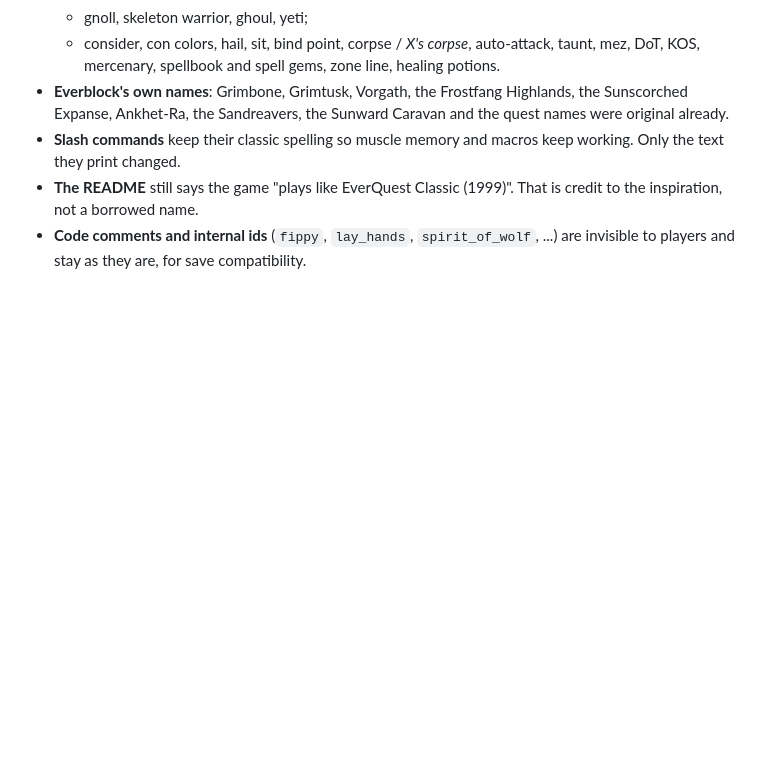
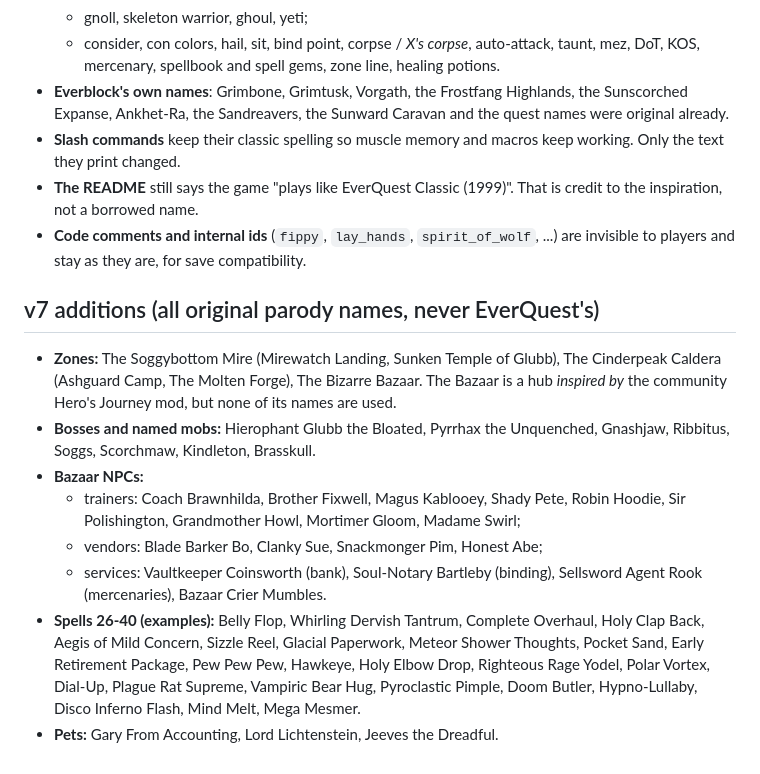
Before and after one commit to ssinjinx/everblock, a Markdown page: RENAMES.md, the part around the change. Rendered like a GitHub page; blank space fills up the shorter version.

```diff
--- a/RENAMES.md
+++ b/RENAMES.md
@@ -250,3 +250,14 @@ Merchants still refuse to trade at Hostile or worse, and faction mobs still atta
 - **Slash commands** keep their classic spelling so muscle memory and macros keep working. Only the text they print changed.
 - **The README** still says the game "plays like EverQuest Classic (1999)". That is credit to the inspiration, not a borrowed name.
 - **Code comments and internal ids** (`fippy`, `lay_hands`, `spirit_of_wolf`, ...) are invisible to players and stay as they are, for save compatibility.
+
+## v7 additions (all original parody names, never EverQuest's)
+
+- **Zones:** The Soggybottom Mire (Mirewatch Landing, Sunken Temple of Glubb), The Cinderpeak Caldera (Ashguard Camp, The Molten Forge), The Bizarre Bazaar. The Bazaar is a hub *inspired by* the community Hero's Journey mod, but none of its names are used.
+- **Bosses and named mobs:** Hierophant Glubb the Bloated, Pyrrhax the Unquenched, Gnashjaw, Ribbitus, Soggs, Scorchmaw, Kindleton, Brasskull.
+- **Bazaar NPCs:**
+  - trainers: Coach Brawnhilda, Brother Fixwell, Magus Kablooey, Shady Pete, Robin Hoodie, Sir Polishington, Grandmother Howl, Mortimer Gloom, Madame Swirl;
+  - vendors: Blade Barker Bo, Clanky Sue, Snackmonger Pim, Honest Abe;
+  - services: Vaultkeeper Coinsworth (bank), Soul-Notary Bartleby (binding), Sellsword Agent Rook (mercenaries), Bazaar Crier Mumbles.
+- **Spells 26-40 (examples):** Belly Flop, Whirling Dervish Tantrum, Complete Overhaul, Holy Clap Back, Aegis of Mild Concern, Sizzle Reel, Glacial Paperwork, Meteor Shower Thoughts, Pocket Sand, Early Retirement Package, Pew Pew Pew, Hawkeye, Holy Elbow Drop, Righteous Rage Yodel, Polar Vortex, Dial-Up, Plague Rat Supreme, Vampiric Bear Hug, Pyroclastic Pimple, Doom Butler, Hypno-Lullaby, Disco Inferno Flash, Mind Melt, Mega Mesmer.
+- **Pets:** Gary From Accounting, Lord Lichtenstein, Jeeves the Dreadful.
```
Also changed, not shown: README.md (+14 -1 lines), SERVER.md (+11 -0 lines), screenshots/v7-bazaar.png (added), screenshots/v7-boss-glubb.png (added), screenshots/v7-boss-pyrrhax.png (added), screenshots/v7-caldera.png (added), screenshots/v7-portal.png (added), screenshots/v7-swamp.png (added), 1 other file.
